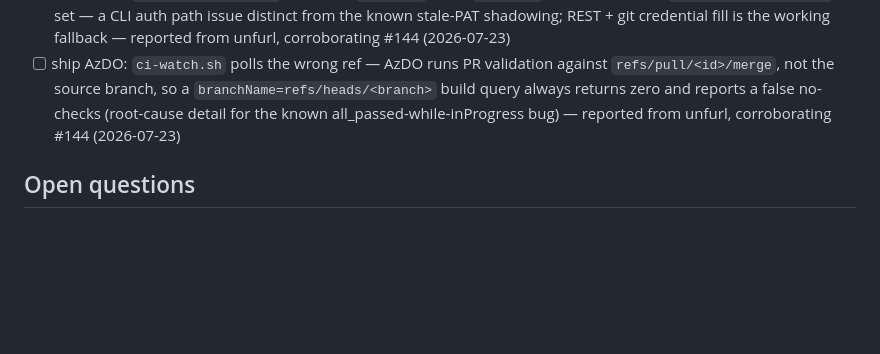
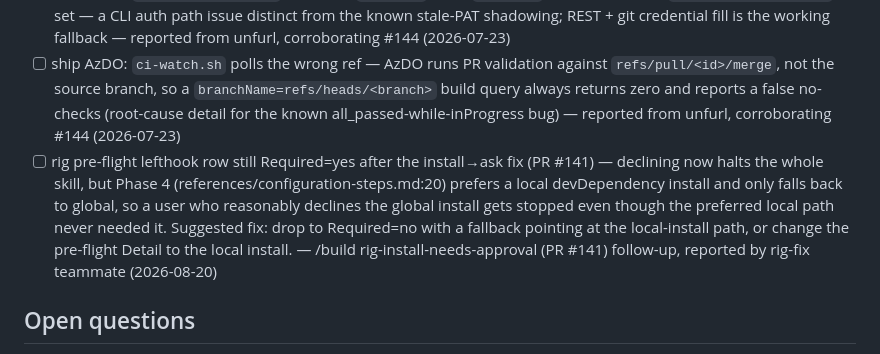
Before and after one commit to slamb2k/mad-skills, a Markdown page: LOGBOOK.md, the part around the change. Drawn GitHub-style; blank space fills up the shorter version.

Commit message:
docs(logbook): capture rig Required=yes follow-up from PR #141

```diff
--- a/LOGBOOK.md
+++ b/LOGBOOK.md
@@ -18,6 +18,7 @@
 - [ ] ship: azdo REST-mode scripts unusable — `ci-watch.sh` fails with `jq: Cannot iterate over null` and reported `all_passed` while the build was still `inProgress`; `merge.sh` likewise. Also in AzDO CLI mode: `az repos pr update` rejects `--project` (works with `--org` alone), and AzDO caps PR descriptions at 4000 chars so a long body 400s. Both /ship runs on unfurl PRs #155/#156 had to be driven by hand via `az repos pr` calls — reported from unfurl, corroborating #144 (2026-07-22)
 - [ ] ship AzDO: `az repos pr create` 403s with `TF400813` while `git push` succeeds and no `AZURE_DEVOPS_EXT_PAT` is set — a CLI auth path issue distinct from the known stale-PAT shadowing; REST + git credential fill is the working fallback — reported from unfurl, corroborating #144 (2026-07-23)
 - [ ] ship AzDO: `ci-watch.sh` polls the wrong ref — AzDO runs PR validation against `refs/pull/<id>/merge`, not the source branch, so a `branchName=refs/heads/<branch>` build query always returns zero and reports a false no-checks (root-cause detail for the known all_passed-while-inProgress bug) — reported from unfurl, corroborating #144 (2026-07-23)
+- [ ] rig pre-flight lefthook row still Required=yes after the install→ask fix (PR #141) — declining now halts the whole skill, but Phase 4 (references/configuration-steps.md:20) prefers a local devDependency install and only falls back to global, so a user who reasonably declines the global install gets stopped even though the preferred local path never needed it. Suggested fix: drop to Required=no with a fallback pointing at the local-install path, or change the pre-flight Detail to the local install. — /build rig-install-needs-approval (PR #141) follow-up, reported by rig-fix teammate (2026-08-20)
 
 ## Open questions
 - [ ] primary-checkout-should-be-worktree lifecycle signal is a low-confidence symptom-based backstop for find-or-create's guard, not a general recommendation — revisit whether it should remain a permanent engine feature once there's real post-release data: if it keeps firing on genuine /build runs the SKILL.md guard isn't holding, if it never fires it's dead weight worth removing — design discussion following build-find-or-create-enforcement (PR #126) (2026-07-24)
```
